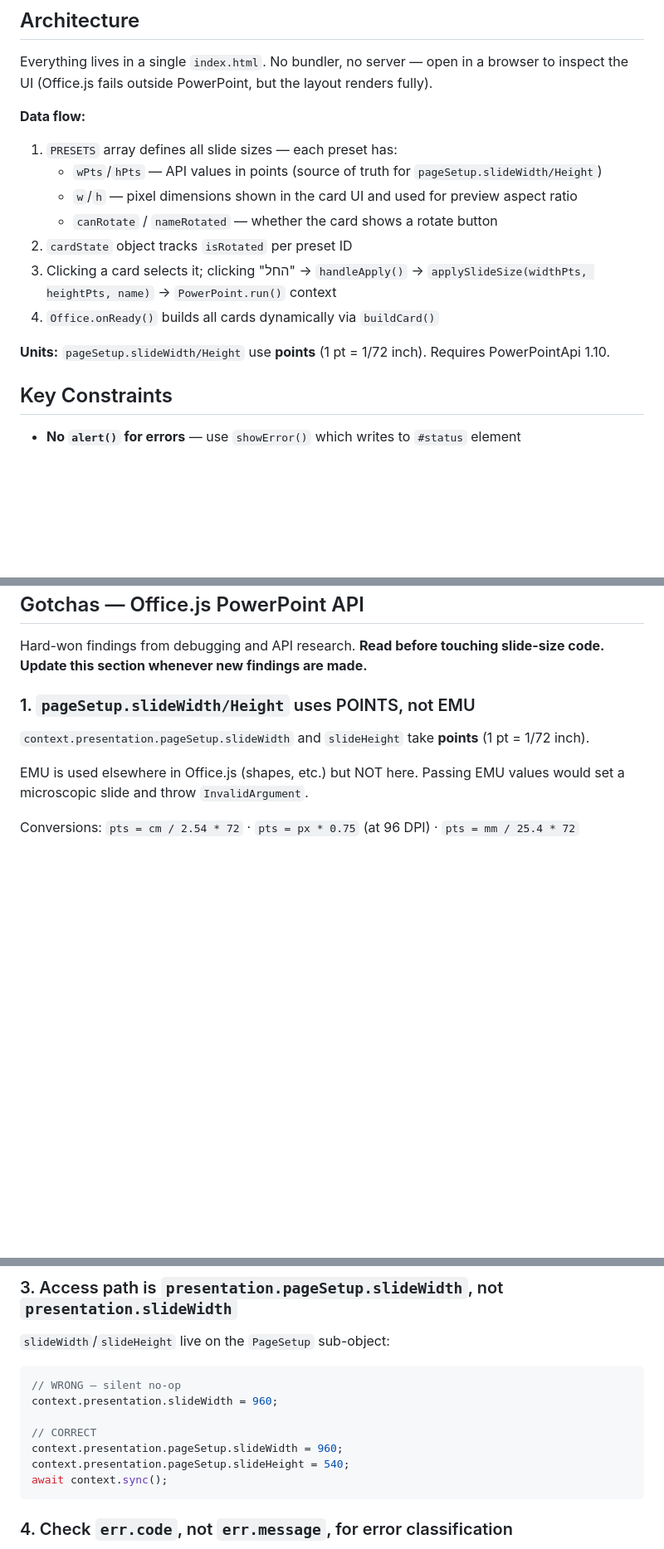
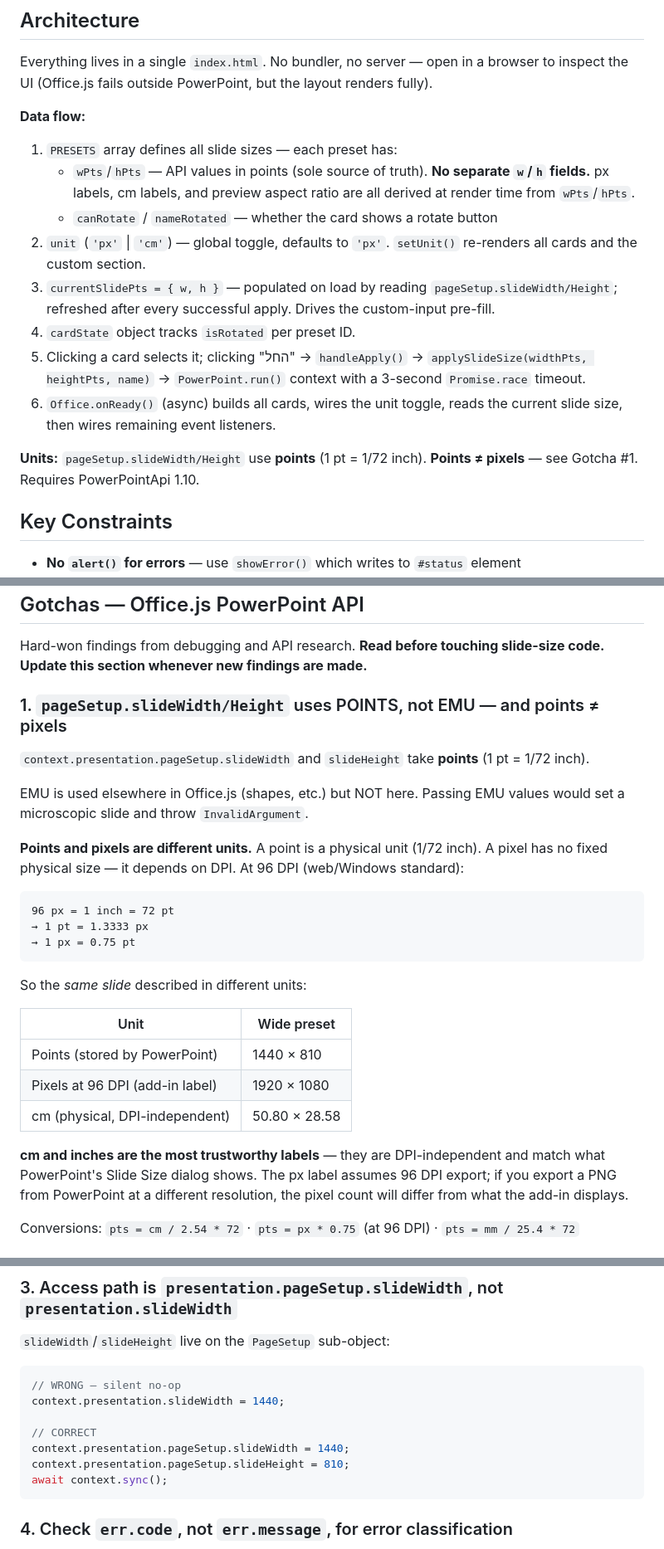
Before and after one commit to YaromStuff/slide-size-addin, a Markdown page: CLAUDE.md, 3 parts joined by grey strips. Shown at 83% size. Drawn GitHub-style; blank space fills up the shorter version.

Commit message:
docs: update CLAUDE.md with session learnings
- Architecture: remove stale w/h fields, document unit toggle, currentSlidePts,
  3s timeout, async Office.onReady data flow
- Gotcha #1: expand with pt≠px explanation, conversion table, and note that
  cm/inches are DPI-independent and the most trustworthy labels
- Gotcha #3: update code example to use current preset values (1440/810)
- Gotcha #6: flag PT_MIN=36 vs API floor of 72 pts as a latent bug

Co-Authored-By: Claude Sonnet 4.6 <noreply@anthropic.com>

````diff
--- a/CLAUDE.md
+++ b/CLAUDE.md
@@ -12,14 +12,15 @@ Everything lives in a single `index.html`. No bundler, no server — open in a b
 
 **Data flow:**
 1. `PRESETS` array defines all slide sizes — each preset has:
-   - `wPts`/`hPts` — API values in points (source of truth for `pageSetup.slideWidth/Height`)
-   - `w`/`h` — pixel dimensions shown in the card UI and used for preview aspect ratio
+   - `wPts`/`hPts` — API values in points (sole source of truth). **No separate `w`/`h` fields.** px labels, cm labels, and preview aspect ratio are all derived at render time from `wPts`/`hPts`.
    - `canRotate` / `nameRotated` — whether the card shows a rotate button
-2. `cardState` object tracks `isRotated` per preset ID
-3. Clicking a card selects it; clicking "החל" → `handleApply()` → `applySlideSize(widthPts, heightPts, name)` → `PowerPoint.run()` context
-4. `Office.onReady()` builds all cards dynamically via `buildCard()`
+2. `unit` (`'px'` | `'cm'`) — global toggle, defaults to `'px'`. `setUnit()` re-renders all cards and the custom section.
+3. `currentSlidePts = { w, h }` — populated on load by reading `pageSetup.slideWidth/Height`; refreshed after every successful apply. Drives the custom-input pre-fill.
+4. `cardState` object tracks `isRotated` per preset ID.
+5. Clicking a card selects it; clicking "החל" → `handleApply()` → `applySlideSize(widthPts, heightPts, name)` → `PowerPoint.run()` context with a 3-second `Promise.race` timeout.
+6. `Office.onReady()` (async) builds all cards, wires the unit toggle, reads the current slide size, then wires remaining event listeners.
 
-**Units:** `pageSetup.slideWidth/Height` use **points** (1 pt = 1/72 inch). Requires PowerPointApi 1.10.
+**Units:** `pageSetup.slideWidth/Height` use **points** (1 pt = 1/72 inch). **Points ≠ pixels** — see Gotcha #1. Requires PowerPointApi 1.10.
 
 ## Key Constraints
 
@@ -68,11 +69,29 @@ Add an object to the `PRESETS` array in `index.html`:
 
 Hard-won findings from debugging and API research. **Read before touching slide-size code. Update this section whenever new findings are made.**
 
-### 1. `pageSetup.slideWidth/Height` uses POINTS, not EMU
+### 1. `pageSetup.slideWidth/Height` uses POINTS, not EMU — and points ≠ pixels
 
 `context.presentation.pageSetup.slideWidth` and `slideHeight` take **points** (1 pt = 1/72 inch).
 
 EMU is used elsewhere in Office.js (shapes, etc.) but NOT here. Passing EMU values would set a microscopic slide and throw `InvalidArgument`.
+
+**Points and pixels are different units.** A point is a physical unit (1/72 inch). A pixel has no fixed physical size — it depends on DPI. At 96 DPI (web/Windows standard):
+
+```
+96 px = 1 inch = 72 pt
+→ 1 pt = 1.3333 px
+→ 1 px = 0.75 pt
+```
+
+So the *same slide* described in different units:
+
+| Unit | Wide preset |
+|------|------------|
+| Points (stored by PowerPoint) | 1440 × 810 |
+| Pixels at 96 DPI (add-in label) | 1920 × 1080 |
+| cm (physical, DPI-independent) | 50.80 × 28.58 |
+
+**cm and inches are the most trustworthy labels** — they are DPI-independent and match what PowerPoint's Slide Size dialog shows. The px label assumes 96 DPI export; if you export a PNG from PowerPoint at a different resolution, the pixel count will differ from what the add-in displays.
 
 Conversions: `pts = cm / 2.54 * 72` · `pts = px * 0.75` (at 96 DPI) · `pts = mm / 25.4 * 72`
 
@@ -96,11 +115,11 @@ Never derive `wPts`/`hPts` from cm/px at runtime in `handleApply`.
 
 ```js
 // WRONG — silent no-op
-context.presentation.slideWidth = 960;
+context.presentation.slideWidth = 1440;
 
 // CORRECT
-context.presentation.pageSetup.slideWidth = 960;
-context.presentation.pageSetup.slideHeight = 540;
+context.presentation.pageSetup.slideWidth = 1440;
+context.presentation.pageSetup.slideHeight = 810;
 await context.sync();
 ```
 
````
Also changed, not shown: other parts of CLAUDE.md (+3 -1 lines).
